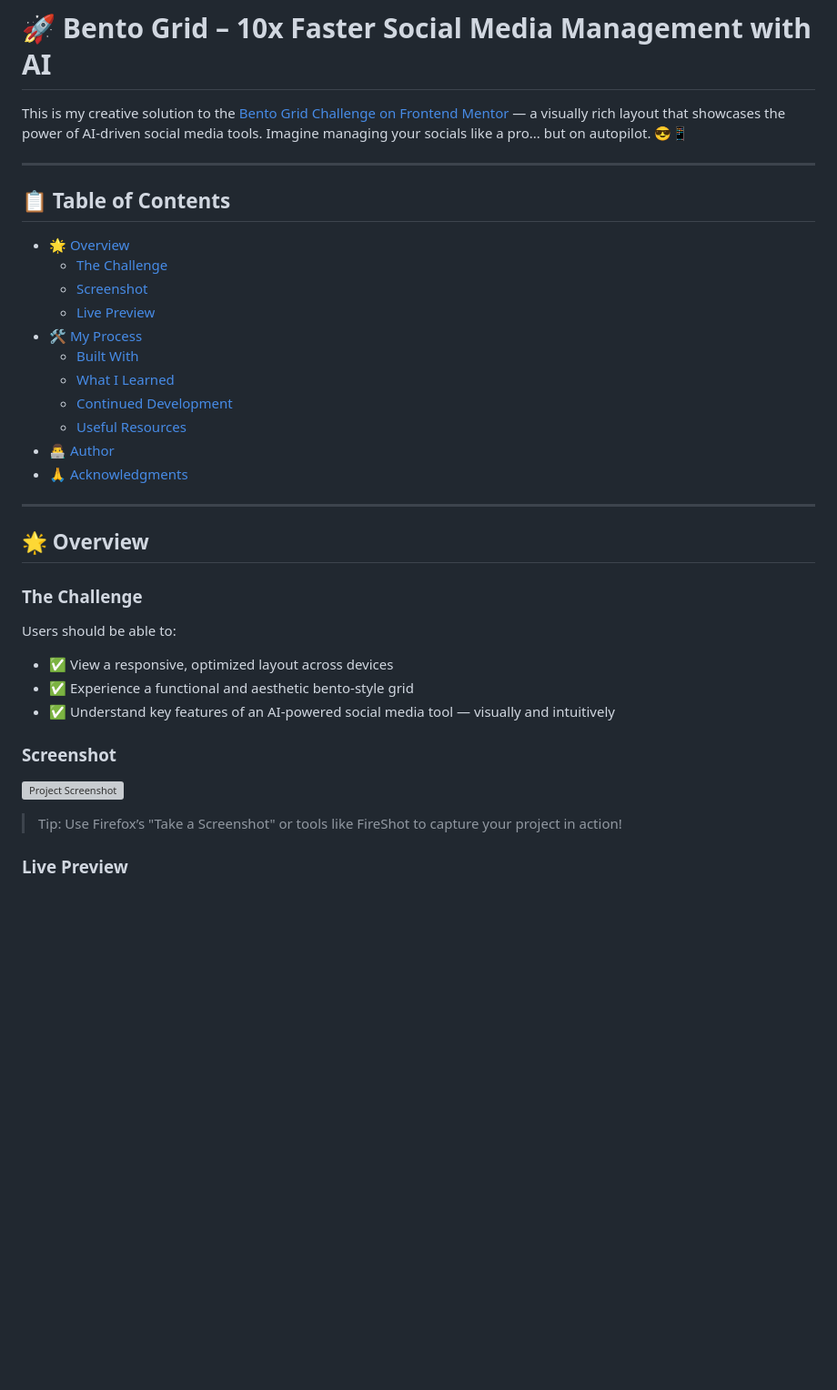
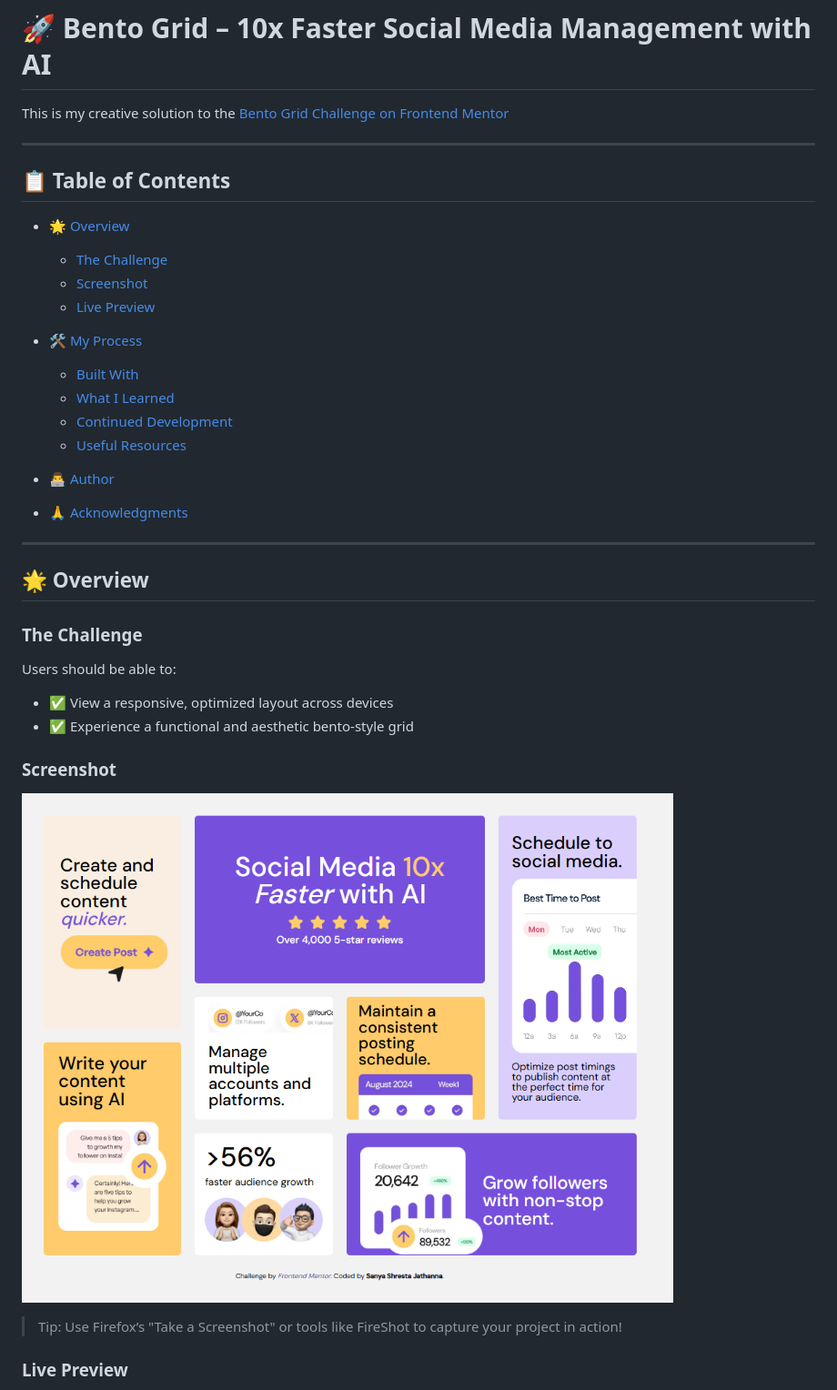
Before and after one commit to SanyaShresta25/Bento-Grid, a Markdown page: README.md, the part around the change printed below. Shown: that part at 91% size. Rendered like a GitHub page; pictures changed too: screenshot.png (added); blank space fills up the shorter version; grey boxes are pictures that could not be loaded.

```diff
--- a/README.md
+++ b/README.md
@@ -1,22 +1,24 @@
 # 🚀 Bento Grid – 10x Faster Social Media Management with AI
 
-This is my creative solution to the [Bento Grid Challenge on Frontend Mentor](https://www.frontendmentor.io/challenges/bento-grid-RMydElrlOj) — a visually rich layout that showcases the power of AI-driven social media tools. Imagine managing your socials like a pro... but on autopilot. 😎📱
+This is my creative solution to the [Bento Grid Challenge on Frontend Mentor](https://www.frontendmentor.io/challenges/bento-grid-RMydElrlOj)
 
 ---
 
 ## 📋 Table of Contents
 
-- [🌟 Overview](#-overview)
-  - [The Challenge](#the-challenge)
-  - [Screenshot](#screenshot)
-  - [Live Preview](#live-preview)
-- [🛠️ My Process](#-my-process)
-  - [Built With](#built-with)
-  - [What I Learned](#what-i-learned)
-  - [Continued Development](#continued-development)
-  - [Useful Resources](#useful-resources)
-- [👨‍💻 Author](#-author)
-- [🙏 Acknowledgments](#-acknowledgments)
+* [🌟 Overview](#-overview)
+
+  * [The Challenge](#the-challenge)
+  * [Screenshot](#screenshot)
+  * [Live Preview](#live-preview)
+* [🛠️ My Process](#-my-process)
+
+  * [Built With](#built-with)
+  * [What I Learned](#what-i-learned)
+  * [Continued Development](#continued-development)
+  * [Useful Resources](#useful-resources)
+* [👨‍💻 Author](#-author)
+* [🙏 Acknowledgments](#-acknowledgments)
 
 ---
 
@@ -26,13 +28,12 @@ This is my creative solution to the [Bento Grid Challenge on Frontend Mentor](ht
 
 Users should be able to:
 
-- ✅ View a responsive, optimized layout across devices
-- ✅ Experience a functional and aesthetic bento-style grid
-- ✅ Understand key features of an AI-powered social media tool — visually and intuitively
+* ✅ View a responsive, optimized layout across devices
+* ✅ Experience a functional and aesthetic bento-style grid
 
 ### Screenshot
 
-![Project Screenshot](./screenshot.jpg)
+![Project Screenshot](./screenshot.png)
 
 > Tip: Use Firefox’s "Take a Screenshot" or tools like FireShot to capture your project in action!
 
```
Also changed, not shown: other parts of README.md (+16 -32 lines).
